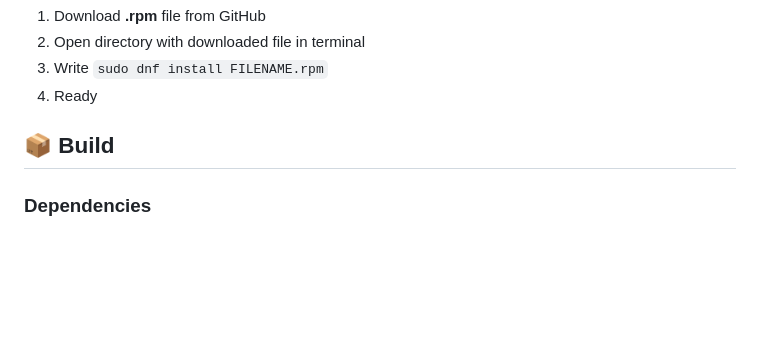
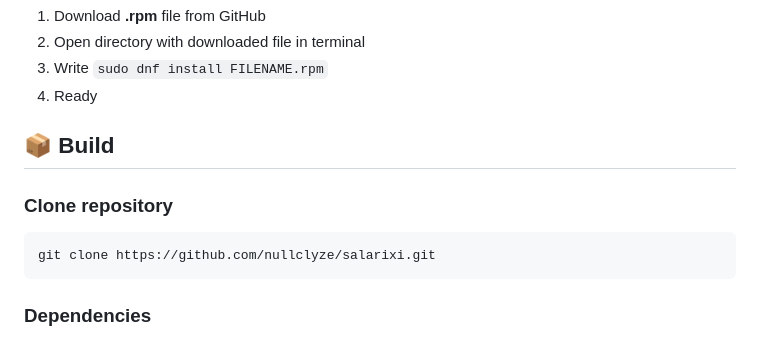
Before and after one commit to nullclyze/SalarixiOnion, a Markdown page: README.md, the part around one of its changes. Drawn GitHub-style; blank space fills up the shorter version.

Commit message:
Information added to build section of README.md

````diff
--- a/README.md
+++ b/README.md
@@ -129,6 +129,12 @@ This tool has several large sections, they will be presented below in the table.
 
 ## 📦 Build
 
+### Clone repository
+
+```bash
+git clone https://github.com/nullclyze/salarixi.git
+```
+
 ### Dependencies
 
 1. Rust & Cargo (nightly)
````
Also changed, not shown: other parts of README.md (+1 -1 lines).
